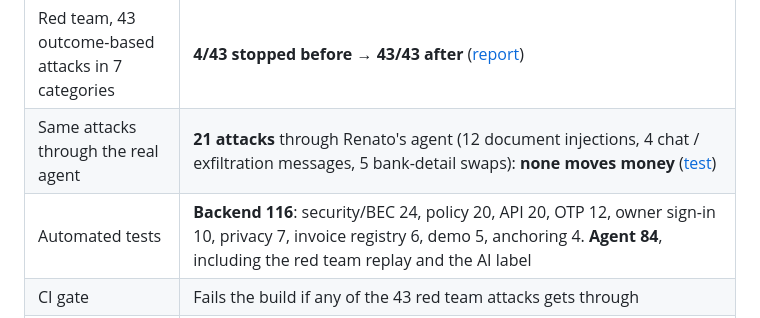
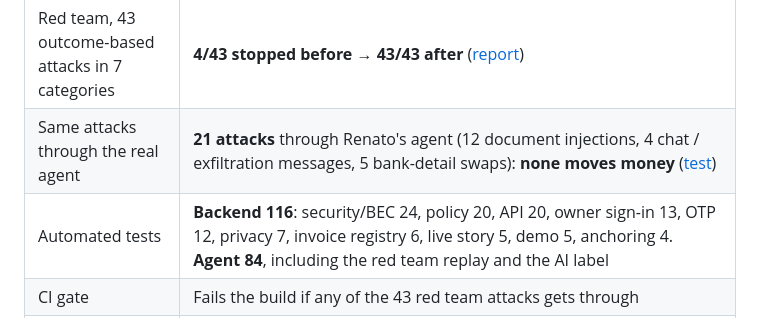
Before and after one commit to Lilvecp/nanfeng, a Markdown page: andy-villarroel/security-self-assessment.md, the part around the change. Drawn GitHub-style.

```diff
--- a/andy-villarroel/security-self-assessment.md
+++ b/andy-villarroel/security-self-assessment.md
@@ -10,7 +10,7 @@ NanFeng lets an AI agent move a company's money, so its security model starts fr
 |----------|--------|
 | Red team, 43 outcome-based attacks in 7 categories | **4/43 stopped before → 43/43 after** ([report](redteam/results/REPORT.md)) |
 | Same attacks through the real agent | **21 attacks** through Renato's agent (12 document injections, 4 chat / exfiltration messages, 5 bank-detail swaps): **none moves money** ([test](../renato-lenis/tests/test_redteam_via_agent.py)) |
-| Automated tests | **Backend 116**: security/BEC 24, policy 20, API 20, OTP 12, owner sign-in 10, privacy 7, invoice registry 6, demo 5, anchoring 4. **Agent 84**, including the red team replay and the AI label |
+| Automated tests | **Backend 116**: security/BEC 24, policy 20, API 20, owner sign-in 13, OTP 12, privacy 7, invoice registry 6, live story 5, demo 5, anchoring 4. **Agent 84**, including the red team replay and the AI label |
 | CI gate | Fails the build if any of the 43 red team attacks gets through |
 | Execution evidence | Cherry Crisis end to end: the bank executes exactly the CLP 2,106,329 the MILP planned; a second financing of the same invoice is refused; the hash chain and every Merkle proof are recomputed **without the backend's code**, and adding CLP 1 to the loan breaks the chain at that entry ([evidence](evidence/out/SUMMARY.md)). **Live on the deploy** (Oct 12): the same match, chain 5/5 and the Merkle root read back from Sepolia ([summary](evidence/out-live/SUMMARY.md), [tx](https://sepolia.etherscan.io/tx/0x67b483e523eb4543b4642bd6a973d4ff86992a63571b4c1fa17002c275547f6a)) |
 
```
Also changed, not shown: andy-villarroel/docs/security-design.md (+1 -1 lines).
